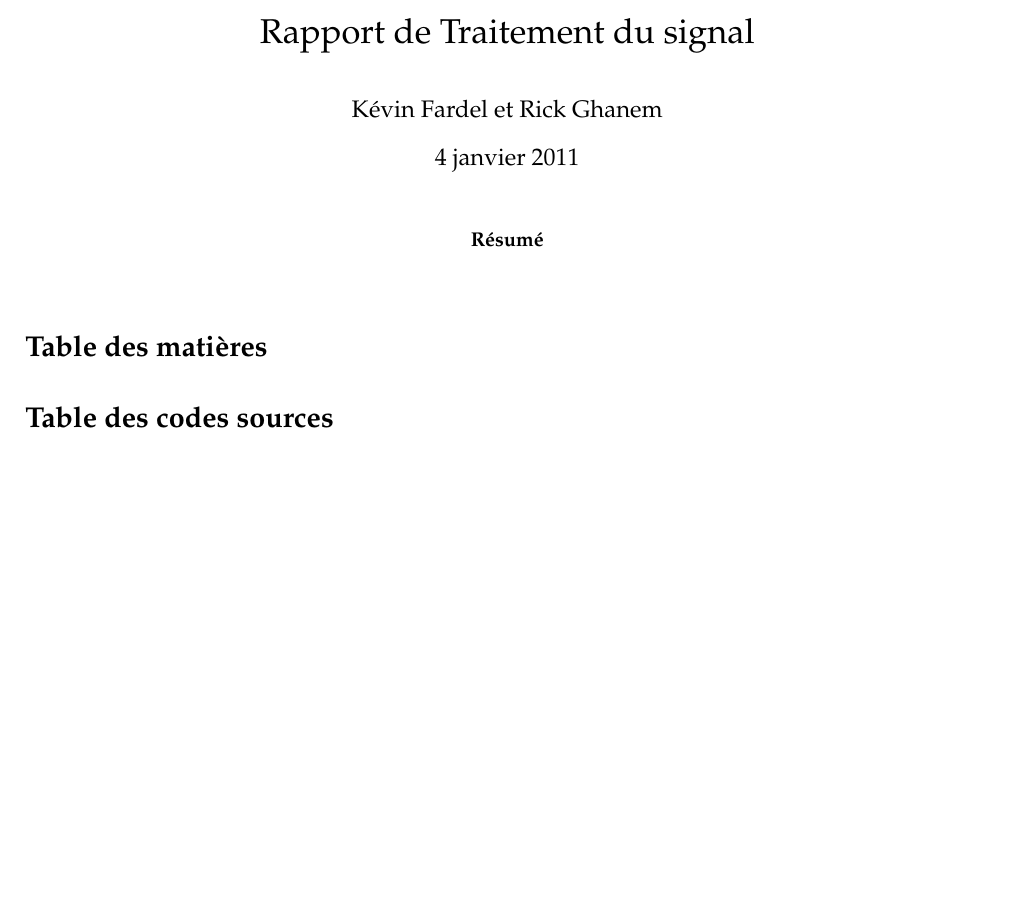
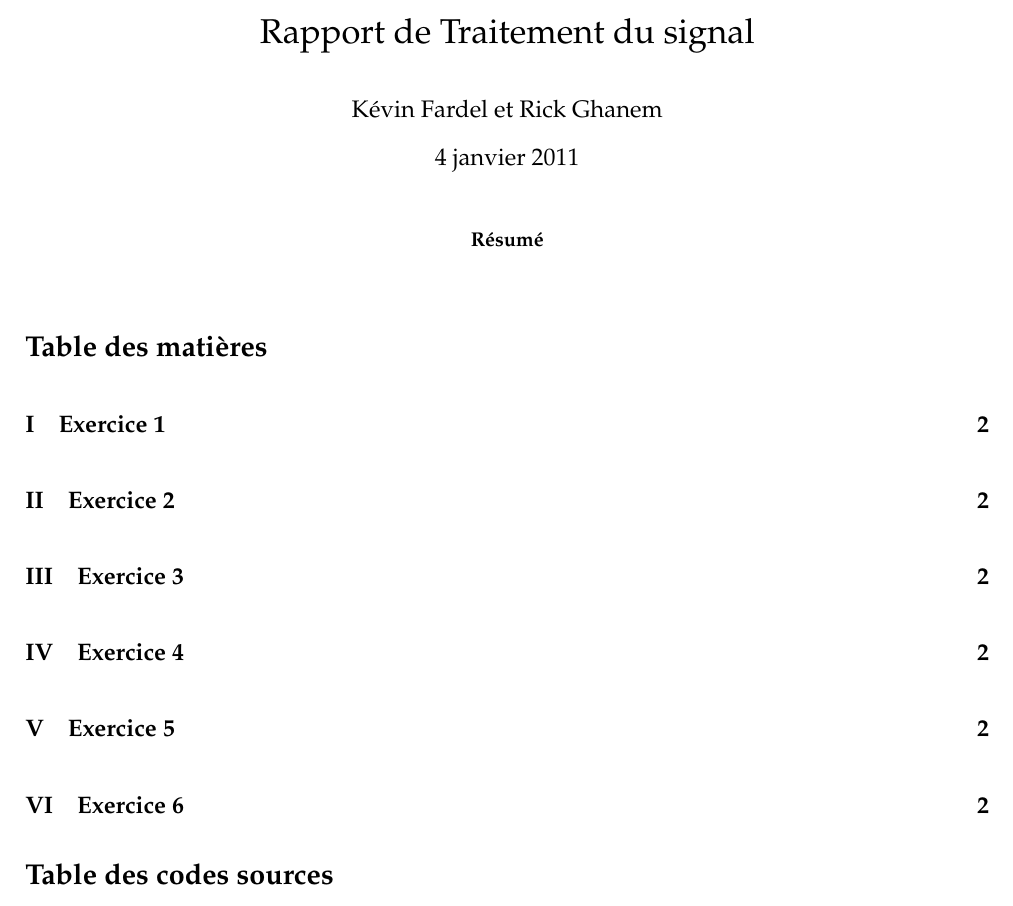
Before and after one commit to fardke/td_matLab, a LaTeX paper (rapport/main.tex, which reads rapport/inc/listings.tex): part of the page before the commit and part of page 1 of 2 after it, cut so that both start at the same text, the shorter picture padded with empty space. Compiled offline with pdfLaTeX.

Commit message:
Ajout de l'exercice 4, ajout du rapport

```diff
--- a/rapport/inc/listings.tex
+++ b/rapport/inc/listings.tex
@@ -8,30 +8,30 @@
 % pour remplacer les lettres accentues : sed -i -e "y/ÉÈÊÇÀÔéèçàôîêûùï/EEECAOeecaoieuui/" fichier
 
 % configuration des listings par defaut :
-\lstset{
-    basicstyle=\footnotesize\ttfamily,
-    %numbers=left,
-    numberstyle=\tiny,
-    %stepnumber=2,
-    numbersep=5pt,
-    tabsize=2,
-    extendedchars=true,
-    breaklines=true,
-    frame=b,
-    keywordstyle=\color{red},
-    %keywordstyle=[1]\textbf,
-    %keywordstyle=[2]\textbf,
-    %keywordstyle=[3]\textbf,
-    %keywordstyle=[4]\textbf,
-    stringstyle=\color{white}\ttfamily,
-    showspaces=false,
-    showtabs=false,
-    xleftmargin=17pt,
-    framexleftmargin=17pt,
-    framexrightmargin=5pt,
-    framexbottommargin=4pt,
-    %backgroundcolor=\color{lightgray},
-    showstringspaces=false
+\lstset{ %
+	language={},                % choose the language of the code
+	basicstyle=\footnotesize,       % the size of the fonts that are used for the code
+	numbers=left,                   % where to put the line-numbers
+	numberstyle=\footnotesize,      % the size of the fonts that are used for the line-numbers
+	stepnumber=2,                   % the step between two line-numbers. If it's 1 each line
+	numbersep=5pt,                  % how far the line-numbers are from the code
+	backgroundcolor=\color{white},  % choose the background color. You must add \usepackage{color}
+	showspaces=false,               % show spaces adding particular underscores
+	showstringspaces=false,         % underline spaces within strings
+	showtabs=false,                 % show tabs within strings adding particular underscores
+	frame=single,	                % adds a frame around the code
+	tabsize=2,	                % sets default tabsize to 2 spaces
+	captionpos=b,                   % sets the caption-position to bottom
+	breaklines=true,                % sets automatic line breaking
+	breakatwhitespace=false,        % sets if automatic breaks should only happen at whitespace
+	title=\lstname,                 % show the filename of files included with \lstinputlisting;
+	commentstyle=\color{blue},                                % also try caption instead of title
+	keywordstyle=\color{green},
+    	ndkeywordstyle=\color{darkgreen},
+    	identifierstyle=\color{cyan},
+    	stringstyle=\color{red},
+	escapeinside={\%*}{*)},         % if you want to add a comment within your code
+	morekeywords={*,...}            % if you want to add more keywords to the set
 }
 
 \lstloadlanguages{
@@ -49,33 +49,6 @@
 \DeclareCaptionFont{white}{\color{white}}
 \DeclareCaptionFormat{listing}{\colorbox[cmyk]{0.43, 0.35, 0.35,0.01}{\parbox{\textwidth}{\hspace{15pt}#1#2#3}}}
 \captionsetup[lstlisting]{format=listing,labelfont=white,textfont=white, singlelinecheck=false, margin=0pt, font={bf,footnotesize}}
-
-% configuration des listings C :
-\lstnewenvironment{C}
-{\lstset{%
-    language=C,
-    tabsize=3,
-    xleftmargin=0.75cm,
-    numbers=left,
-    numberstyle=\tiny,
-    extendedchars=true,
-    %frame=single,
-    %frameround=tttt,
-    framexleftmargin=8mm,
-    float,
-    showstringspaces=true,
-    showspaces=false,
-    showtabs=false,
-    breaklines=true,
-    backgroundcolor=\color{mywhite},
-    basicstyle=\color{myblack} \small,
-    keywordstyle=\color{myred} \bfseries,
-    ndkeywordstyle=\color{myred} \bfseries,
-    commentstyle=\color{myblue} \itshape,
-    identifierstyle=\color{myyellow},
-    stringstyle=\color{mygreen}
-}}
-{}
 
 % configuration des listings console :
 \lstnewenvironment{console}
```
Also changed, not shown: rapport/ex1.tex (added, +1 -0 lines), rapport/ex4.tex (added, +1 -0 lines), rapport/main.tex (+12 -0 lines), rapport/document.pdf (added), rapport/ex2.tex (added), rapport/ex3.tex (added), rapport/ex5.tex (added), rapport/ex6.tex (added), 9 other files.
